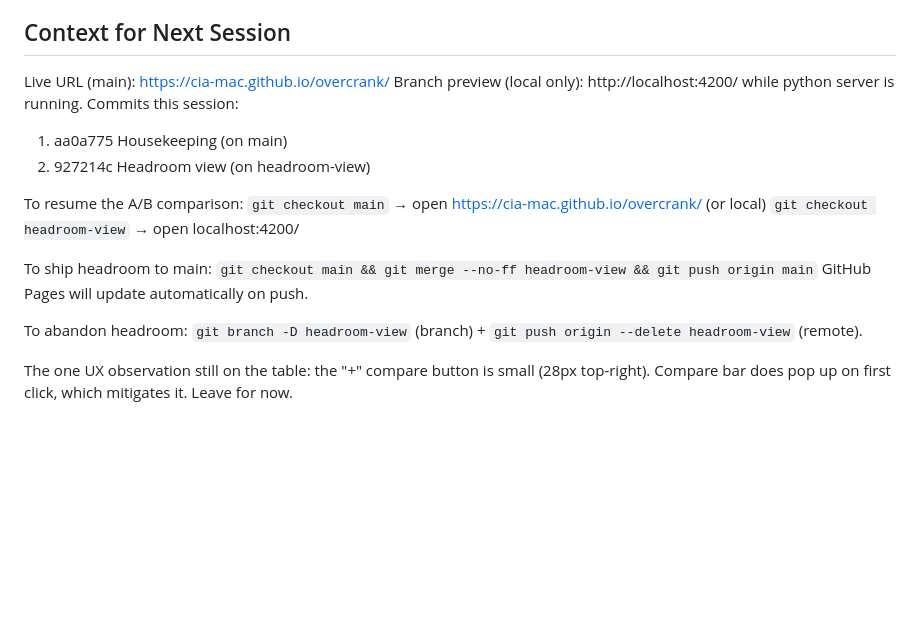
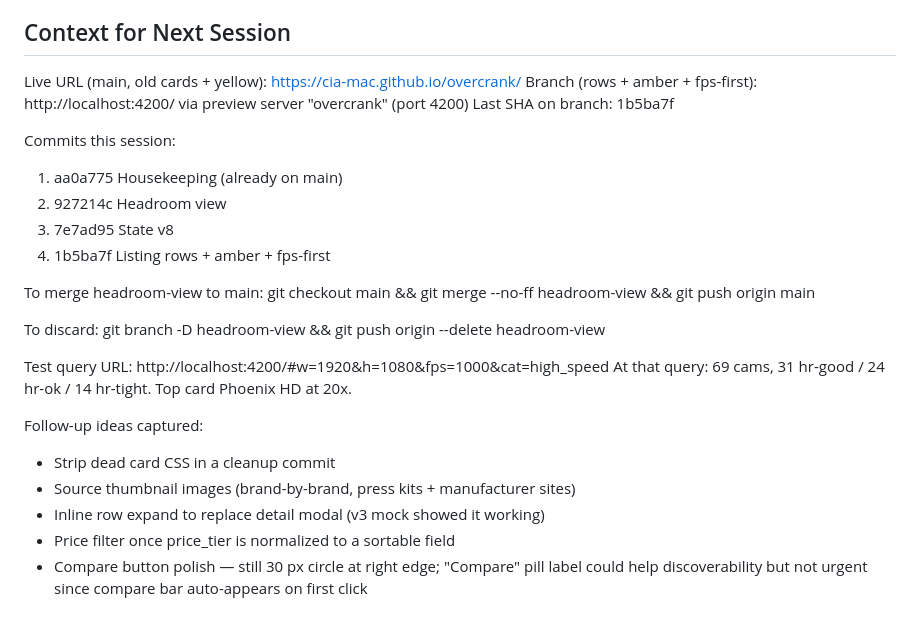
Before and after one commit to cia-mac/overcrank, a Markdown page: SESSION_STATE.md, the part around one of its changes. GitHub-like rendering; blank space fills up the shorter version.

Commit message:
State: rows + amber + fps-first shipped on headroom-view
Co-Authored-By: Claude Opus 4.7 (1M context) <noreply@anthropic.com>

```diff
--- a/SESSION_STATE.md
+++ b/SESSION_STATE.md
@@ -49,20 +55,27 @@ None. SESSION_STATE.md itself about to be committed.
 
 ## Context for Next Session
-Live URL (main): https://cia-mac.github.io/overcrank/
-Branch preview (local only): http://localhost:4200/ while python server is running.
+Live URL (main, old cards + yellow): https://cia-mac.github.io/overcrank/
+Branch (rows + amber + fps-first): http://localhost:4200/ via preview server "overcrank" (port 4200)
+Last SHA on branch: 1b5ba7f
+
 Commits this session:
-  1. aa0a775 Housekeeping (on main)
-  2. 927214c Headroom view (on headroom-view)
+  1. aa0a775 Housekeeping (already on main)
+  2. 927214c Headroom view
+  3. 7e7ad95 State v8
+  4. 1b5ba7f Listing rows + amber + fps-first
 
-To resume the A/B comparison:
-  `git checkout main` → open https://cia-mac.github.io/overcrank/ (or local)
-  `git checkout headroom-view` → open localhost:4200/
+To merge headroom-view to main:
+  git checkout main && git merge --no-ff headroom-view && git push origin main
 
-To ship headroom to main:
-  `git checkout main && git merge --no-ff headroom-view && git push origin main`
-GitHub Pages will update automatically on push.
+To discard:
+  git branch -D headroom-view && git push origin --delete headroom-view
 
-To abandon headroom:
-  `git branch -D headroom-view` (branch) + `git push origin --delete headroom-view` (remote).
+Test query URL: http://localhost:4200/#w=1920&h=1080&fps=1000&cat=high_speed
+At that query: 69 cams, 31 hr-good / 24 hr-ok / 14 hr-tight. Top card Phoenix HD at 20x.
 
-The one UX observation still on the table: the "+" compare button is small (28px top-right). Compare bar does pop up on first click, which mitigates it. Leave for now.
+Follow-up ideas captured:
+- Strip dead card CSS in a cleanup commit
+- Source thumbnail images (brand-by-brand, press kits + manufacturer sites)
+- Inline row expand to replace detail modal (v3 mock showed it working)
+- Price filter once price_tier is normalized to a sortable field
+- Compare button polish — still 30 px circle at right edge; "Compare" pill label could help discoverability but not urgent since compare bar auto-appears on first click
```
Also changed, not shown: other parts of SESSION_STATE.md (+33 -27 lines), archive/SESSION_STATE_v9.md (added, +68 -0 lines).
